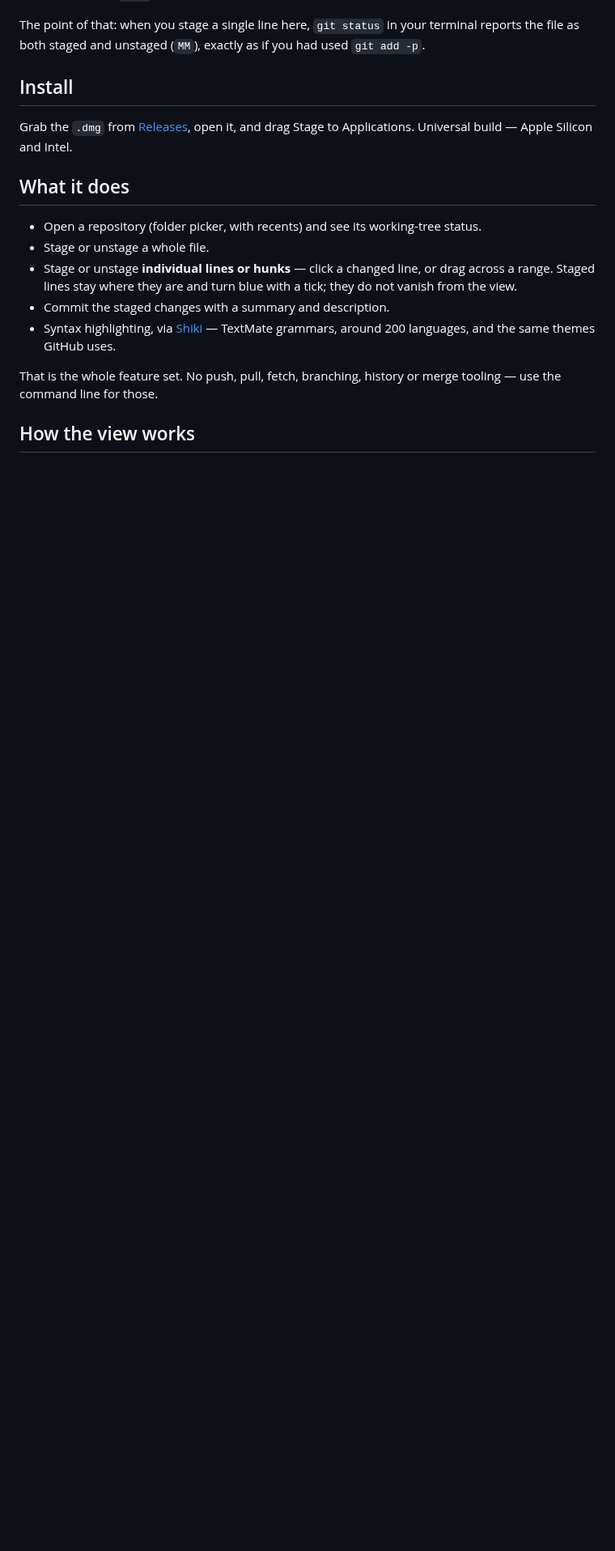
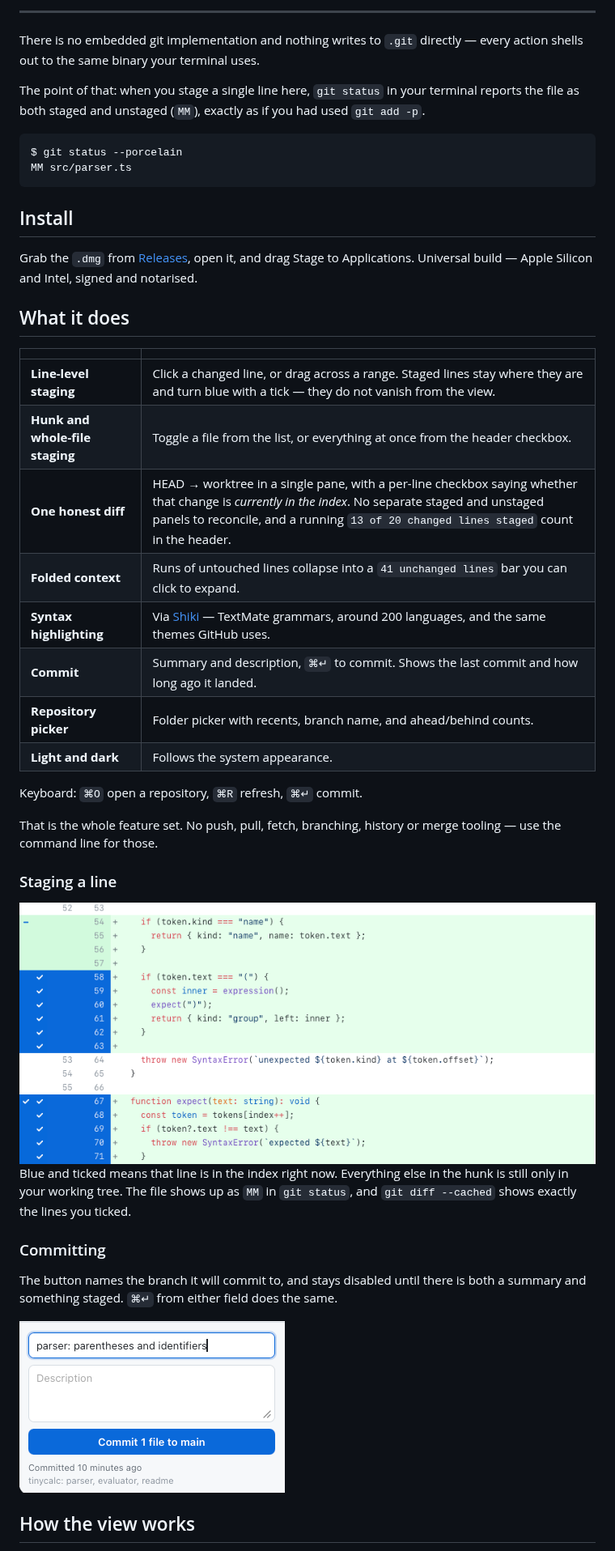
Before and after one commit to Illizian/stage, a Markdown page: README.md, the part around one of its changes. Shown at 81% size. GitHub-like rendering; pictures changed too: docs/screenshots/commit.png (added), docs/screenshots/line-staging.png (added); blank space fills up the shorter version.

Commit message:
docs: lead the README with screenshots and a feature table
Add light and dark captures of the app, swapped by the reader's theme via
<picture>, plus detail crops of line staging and the commit box. Restructure
the top around them: centred header with the app icon and badges, and the
feature list as a table rather than prose bullets.

The three-way alignment explanation and everything below it is unchanged.

Co-Authored-By: Claude Opus 5 (1M context) <noreply@anthropic.com>
Claude-Session: https://claude.ai/code/session_01R8TF9Ks8vnhCHHaDNYtV1v

````diff
--- a/README.md
+++ b/README.md
@@ -6,27 +23,55 @@ to the same binary your terminal uses.
+---
+
+There is no embedded git implementation and nothing writes to `.git` directly —
+every action shells out to the same binary your terminal uses.
 
 The point of that: when you stage a single line here, `git status` in your
 terminal reports the file as both staged and unstaged (`MM`), exactly as if you
 had used `git add -p`.
 
+```console
+$ git status --porcelain
+MM src/parser.ts
+```
+
 ## Install
 
 Grab the `.dmg` from [Releases](https://github.com/Illizian/stage/releases),
 open it, and drag Stage to Applications. Universal build — Apple Silicon and
-Intel.
+Intel, signed and notarised.
 
 ## What it does
 
-- Open a repository (folder picker, with recents) and see its working-tree status.
-- Stage or unstage a whole file.
-- Stage or unstage **individual lines or hunks** — click a changed line, or
-  drag across a range. Staged lines stay where they are and turn blue with a
-  tick; they do not vanish from the view.
-- Commit the staged changes with a summary and description.
-- Syntax highlighting, via [Shiki](https://shiki.style) — TextMate grammars,
-  around 200 languages, and the same themes GitHub uses.
+|  | |
+| --- | --- |
+| **Line-level staging** | Click a changed line, or drag across a range. Staged lines stay where they are and turn blue with a tick — they do not vanish from the view. |
+| **Hunk and whole-file staging** | Toggle a file from the list, or everything at once from the header checkbox. |
+| **One honest diff** | HEAD → worktree in a single pane, with a per-line checkbox saying whether that change is *currently in the index*. No separate staged and unstaged panels to reconcile, and a running `13 of 20 changed lines staged` count in the header. |
+| **Folded context** | Runs of untouched lines collapse into a `41 unchanged lines` bar you can click to expand. |
+| **Syntax highlighting** | Via [Shiki](https://shiki.style) — TextMate grammars, around 200 languages, and the same themes GitHub uses. |
+| **Commit** | Summary and description, `⌘↵` to commit. Shows the last commit and how long ago it landed. |
+| **Repository picker** | Folder picker with recents, branch name, and ahead/behind counts. |
+| **Light and dark** | Follows the system appearance. |
+
+Keyboard: `⌘O` open a repository, `⌘R` refresh, `⌘↵` commit.
 
 That is the whole feature set. No push, pull, fetch, branching, history or
 merge tooling — use the command line for those.
+
+### Staging a line
+
+<img src="docs/screenshots/line-staging.png" alt="Staged lines marked with a blue tick alongside unstaged lines in the same hunk" width="760">
+
+Blue and ticked means that line is in the index right now. Everything else in
+the hunk is still only in your working tree. The file shows up as `MM` in
+`git status`, and `git diff --cached` shows exactly the lines you ticked.
+
+### Committing
+
+The button names the branch it will commit to, and stays disabled until there
+is both a summary and something staged. `⌘↵` from either field does the same.
+
+<img src="docs/screenshots/commit.png" alt="The commit box: summary, description, and a commit button naming the branch" width="328">
 
 ## How the view works
 
````
Also changed, not shown: other parts of README.md (+24 -7 lines), docs/screenshots/hero-dark.png (added), docs/screenshots/hero-light.png (added), docs/screenshots/icon.png (added).
